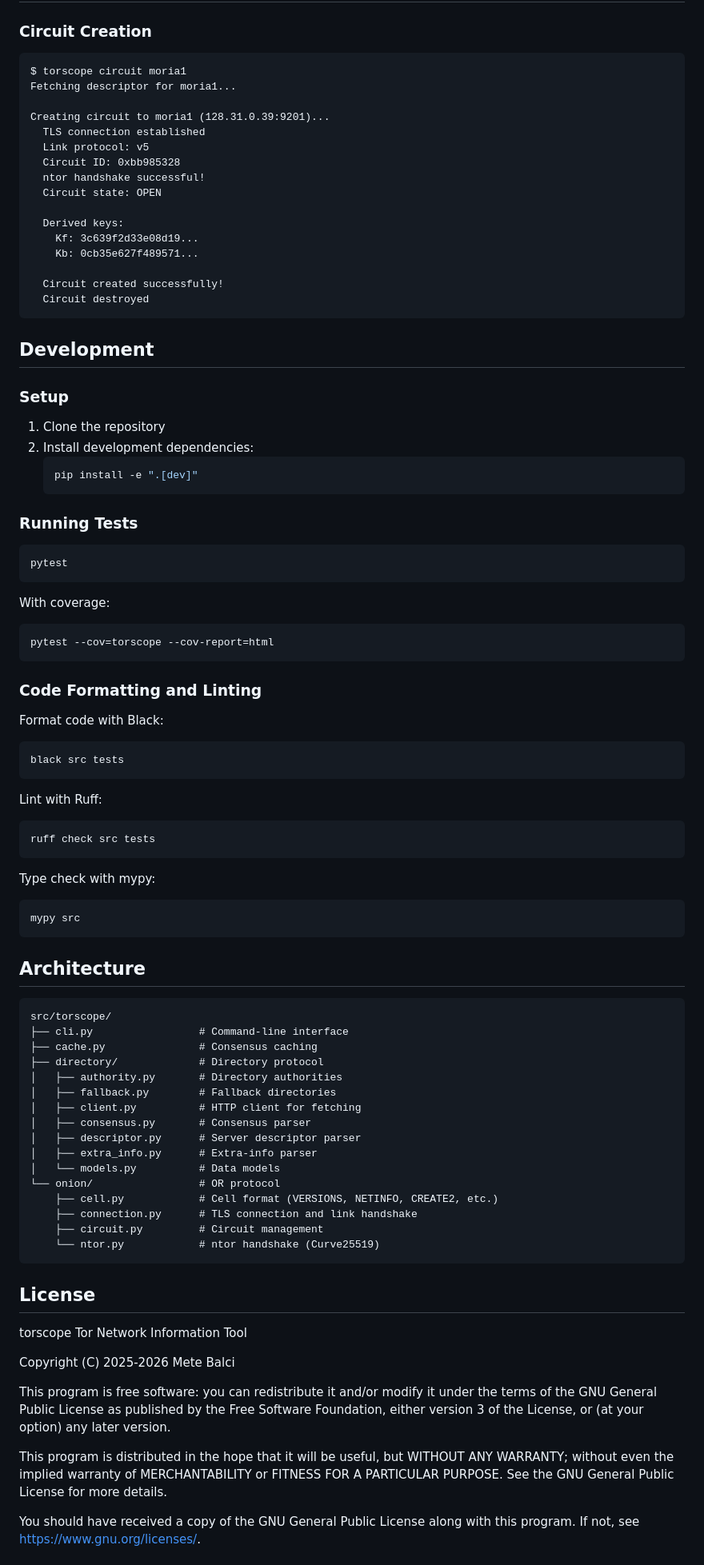
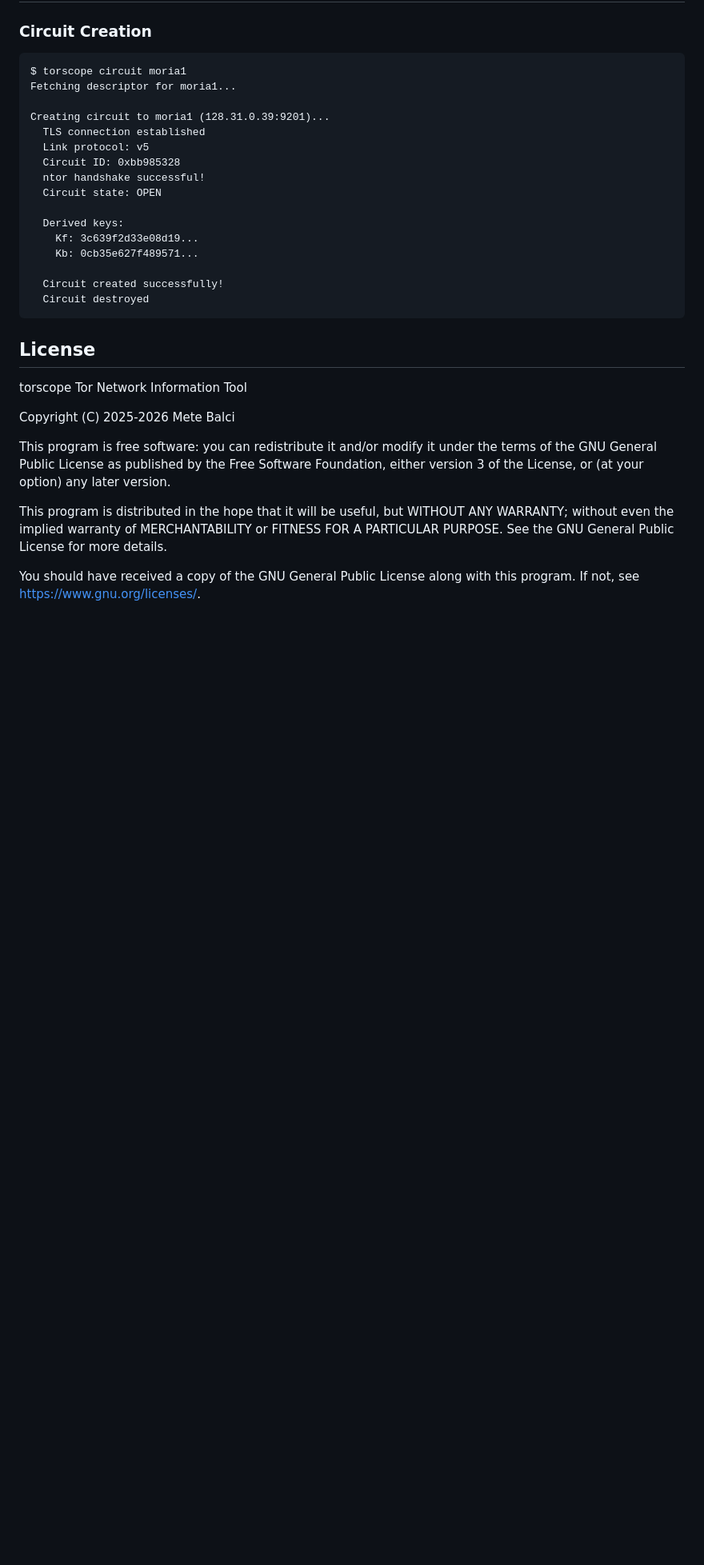
Before and after one commit to metebalci/torscope, a Markdown page: README.md, the part around one of its changes. Shown at 80% size. Drawn GitHub-style; blank space fills up the shorter version.

Commit message:
Simplify README.md
Remove development and architecture sections.

🤖 Generated with [Claude Code](https://claude.com/claude-code)

Co-Authored-By: Claude Opus 4.5 <noreply@anthropic.com>

````diff
--- a/README.md
+++ b/README.md
@@ -96,66 +90,6 @@ Creating circuit to moria1 (128.31.0.39:9201)...
   Circuit destroyed
 ```
 
-## Development
-
-### Setup
-
-1. Clone the repository
-2. Install development dependencies:
-   ```bash
-   pip install -e ".[dev]"
-   ```
-
-### Running Tests
-
-```bash
-pytest
-```
-
-With coverage:
-
-```bash
-pytest --cov=torscope --cov-report=html
-```
-
-### Code Formatting and Linting
-
-Format code with Black:
-```bash
-black src tests
-```
-
-Lint with Ruff:
-```bash
-ruff check src tests
-```
-
-Type check with mypy:
-```bash
-mypy src
-```
-
-## Architecture
-
-```
-src/torscope/
-├── cli.py                 # Command-line interface
-├── cache.py               # Consensus caching
-├── directory/             # Directory protocol
-│   ├── authority.py       # Directory authorities
-│   ├── fallback.py        # Fallback directories
-│   ├── client.py          # HTTP client for fetching
-│   ├── consensus.py       # Consensus parser
-│   ├── descriptor.py      # Server descriptor parser
-│   ├── extra_info.py      # Extra-info parser
-│   └── models.py          # Data models
-└── onion/                 # OR protocol
-    ├── cell.py            # Cell format (VERSIONS, NETINFO, CREATE2, etc.)
-    ├── connection.py      # TLS connection and link handshake
-    ├── circuit.py         # Circuit management
-    └── ntor.py            # ntor handshake (Curve25519)
-```
-
 ## License
 
 torscope Tor Network Information Tool
````
Also changed, not shown: other parts of README.md (+0 -6 lines).
